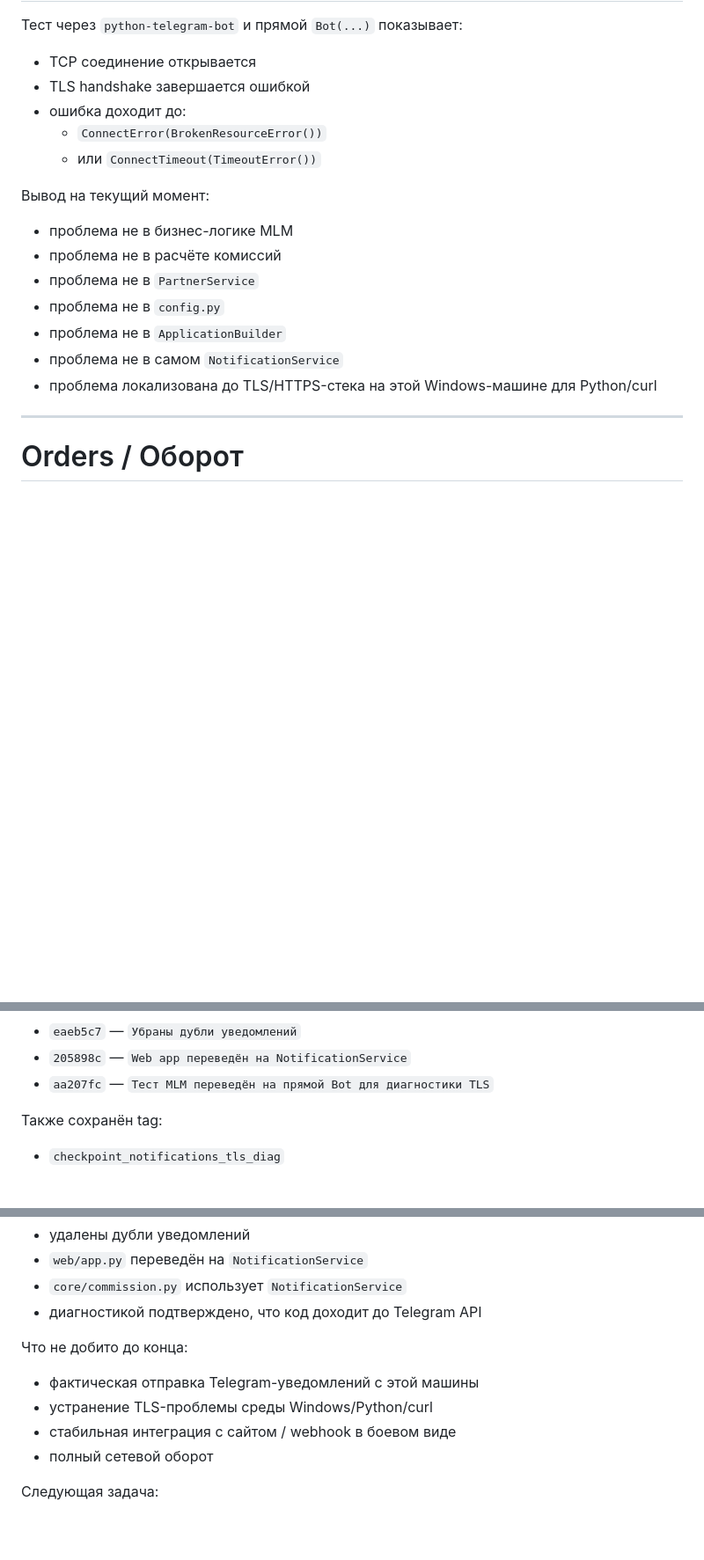
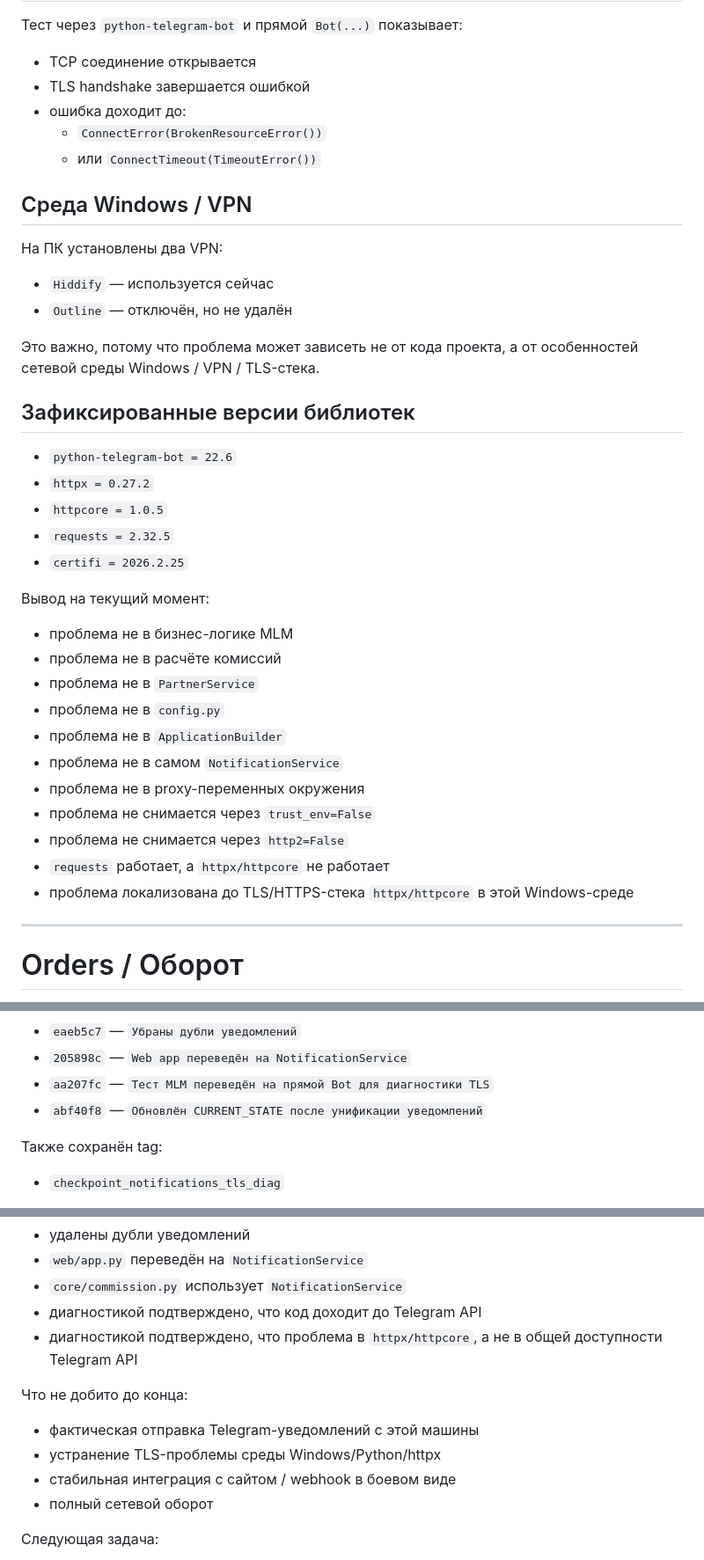
Before and after one commit to sercar7-maker/nanorem-bot, a Markdown page: docs/CURRENT_STATE.md, 3 parts joined by grey strips. Shown at 88% size. Rendered like a GitHub page; blank space fills up the shorter version.

```diff
--- a/docs/CURRENT_STATE.md
+++ b/docs/CURRENT_STATE.md
@@ -257,6 +305,22 @@
 - ошибка доходит до:
   - `ConnectError(BrokenResourceError())`
   - или `ConnectTimeout(TimeoutError())`
+
+## Среда Windows / VPN
+На ПК установлены два VPN:
+
+- `Hiddify` — используется сейчас
+- `Outline` — отключён, но не удалён
+
+Это важно, потому что проблема может зависеть не от кода проекта, а от особенностей сетевой среды Windows / VPN / TLS-стека.
+
+## Зафиксированные версии библиотек
+
+- `python-telegram-bot = 22.6`
+- `httpx = 0.27.2`
+- `httpcore = 1.0.5`
+- `requests = 2.32.5`
+- `certifi = 2026.2.25`
 
 Вывод на текущий момент:
 
@@ -266,7 +330,11 @@
 - проблема не в `config.py`
 - проблема не в `ApplicationBuilder`
 - проблема не в самом `NotificationService`
-- проблема локализована до TLS/HTTPS-стека на этой Windows-машине для Python/curl
+- проблема не в proxy-переменных окружения
+- проблема не снимается через `trust_env=False`
+- проблема не снимается через `http2=False`
+- `requests` работает, а `httpx/httpcore` не работает
+- проблема локализована до TLS/HTTPS-стека `httpx/httpcore` в этой Windows-среде
 
 ---
 
@@ -372,6 +440,7 @@
 - `eaeb5c7` — `Убраны дубли уведомлений`
 - `205898c` — `Web app переведён на NotificationService`
 - `aa207fc` — `Тест MLM переведён на прямой Bot для диагностики TLS`
+- `abf40f8` — `Обновлён CURRENT_STATE после унификации уведомлений`
 
 Также сохранён tag:
 
@@ -414,11 +483,12 @@
 - `web/app.py` переведён на `NotificationService`
 - `core/commission.py` использует `NotificationService`
 - диагностикой подтверждено, что код доходит до Telegram API
+- диагностикой подтверждено, что проблема в `httpx/httpcore`, а не в общей доступности Telegram API
 
 Что не добито до конца:
 
 - фактическая отправка Telegram-уведомлений с этой машины
-- устранение TLS-проблемы среды Windows/Python/curl
+- устранение TLS-проблемы среды Windows/Python/httpx
 - стабильная интеграция с сайтом / webhook в боевом виде
 - полный сетевой оборот
 
```
Also changed, not shown: other parts of docs/CURRENT_STATE.md (+49 -1 lines).
